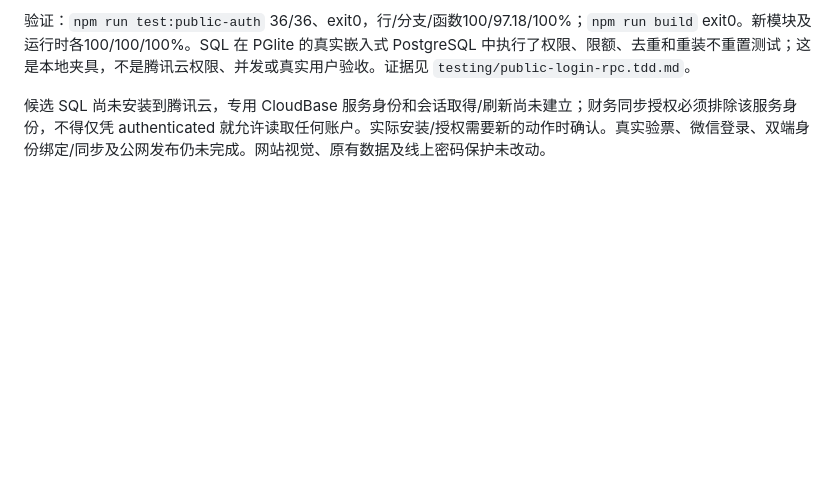
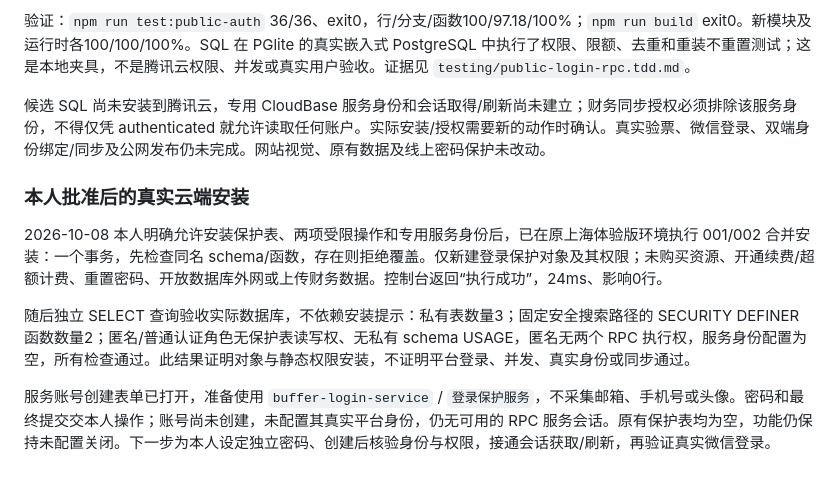
Before and after one commit to cheng-Lokesh/buffer, a Markdown page: docs/PUBLIC_SERVICE_IMPLEMENTATION_STATUS.md, the part around the change. Rendered like a GitHub page; blank space fills up the shorter version.

Commit message:
docs: verify CloudBase login guard installation and permission isolation

```diff
--- a/docs/PUBLIC_SERVICE_IMPLEMENTATION_STATUS.md
+++ b/docs/PUBLIC_SERVICE_IMPLEMENTATION_STATUS.md
@@ -59,3 +59,11 @@ AppSecret 已由本人保存于受保护的本机私有文件并通过格式检
 验证：`npm run test:public-auth` 36/36、exit0，行/分支/函数100/97.18/100%；`npm run build` exit0。新模块及运行时各100/100/100%。SQL 在 PGlite 的真实嵌入式 PostgreSQL 中执行了权限、限额、去重和重装不重置测试；这是本地夹具，不是腾讯云权限、并发或真实用户验收。证据见 `testing/public-login-rpc.tdd.md`。
 
 候选 SQL 尚未安装到腾讯云，专用 CloudBase 服务身份和会话取得/刷新尚未建立；财务同步授权必须排除该服务身份，不得仅凭 authenticated 就允许读取任何账户。实际安装/授权需要新的动作时确认。真实验票、微信登录、双端身份绑定/同步及公网发布仍未完成。网站视觉、原有数据及线上密码保护未改动。
+
+### 本人批准后的真实云端安装
+
+2026-10-08 本人明确允许安装保护表、两项受限操作和专用服务身份后，已在原上海体验版环境执行 001/002 合并安装：一个事务，先检查同名 schema/函数，存在则拒绝覆盖。仅新建登录保护对象及其权限；未购买资源、开通续费/超额计费、重置密码、开放数据库外网或上传财务数据。控制台返回“执行成功”，24ms、影响0行。
+
+随后独立 SELECT 查询验收实际数据库，不依赖安装提示：私有表数量3；固定安全搜索路径的 SECURITY DEFINER 函数数量2；匿名/普通认证角色无保护表读写权、无私有 schema USAGE，匿名无两个 RPC 执行权，服务身份配置为空，所有检查通过。此结果证明对象与静态权限安装，不证明平台登录、并发、真实身份或同步通过。
+
+服务账号创建表单已打开，准备使用 `buffer-login-service` / `登录保护服务`，不采集邮箱、手机号或头像。密码和最终提交交本人操作；账号尚未创建，未配置其真实平台身份，仍无可用的 RPC 服务会话。原有保护表均为空，功能仍保持未配置关闭。下一步为本人设定独立密码、创建后核验身份与权限，接通会话获取/刷新，再验证真实微信登录。
```
